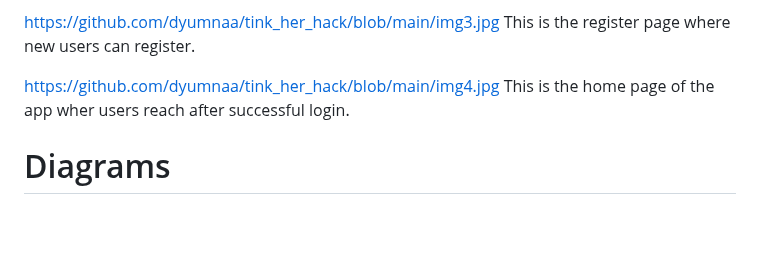
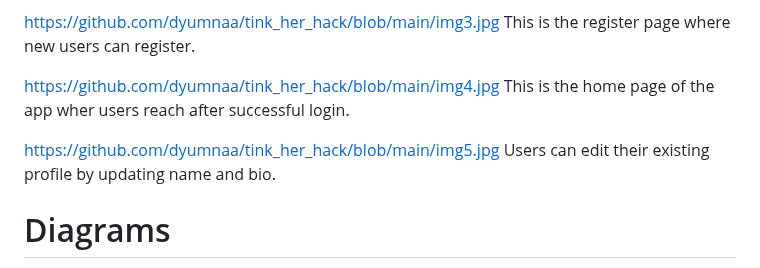
Before and after one commit to dyumnaa/tink_her_hack, a Markdown page: README.md, the part around the change. Rendered like a GitHub page; blank space fills up the shorter version.

```diff
--- a/README.md
+++ b/README.md
@@ -59,6 +59,11 @@ This is the register page where new users can register.
 https://github.com/dyumnaa/tink_her_hack/blob/main/img4.jpg
 This is the home page of the app wher users reach after successful login.
 
+https://github.com/dyumnaa/tink_her_hack/blob/main/img5.jpg
+Users can edit their existing profile by updating name and bio.
+
+
+
 # Diagrams
 [activityDiagram.png](https://github.com/dyumnaa/tink_her_hack/blob/main/activityDiagram.png)
 
```
